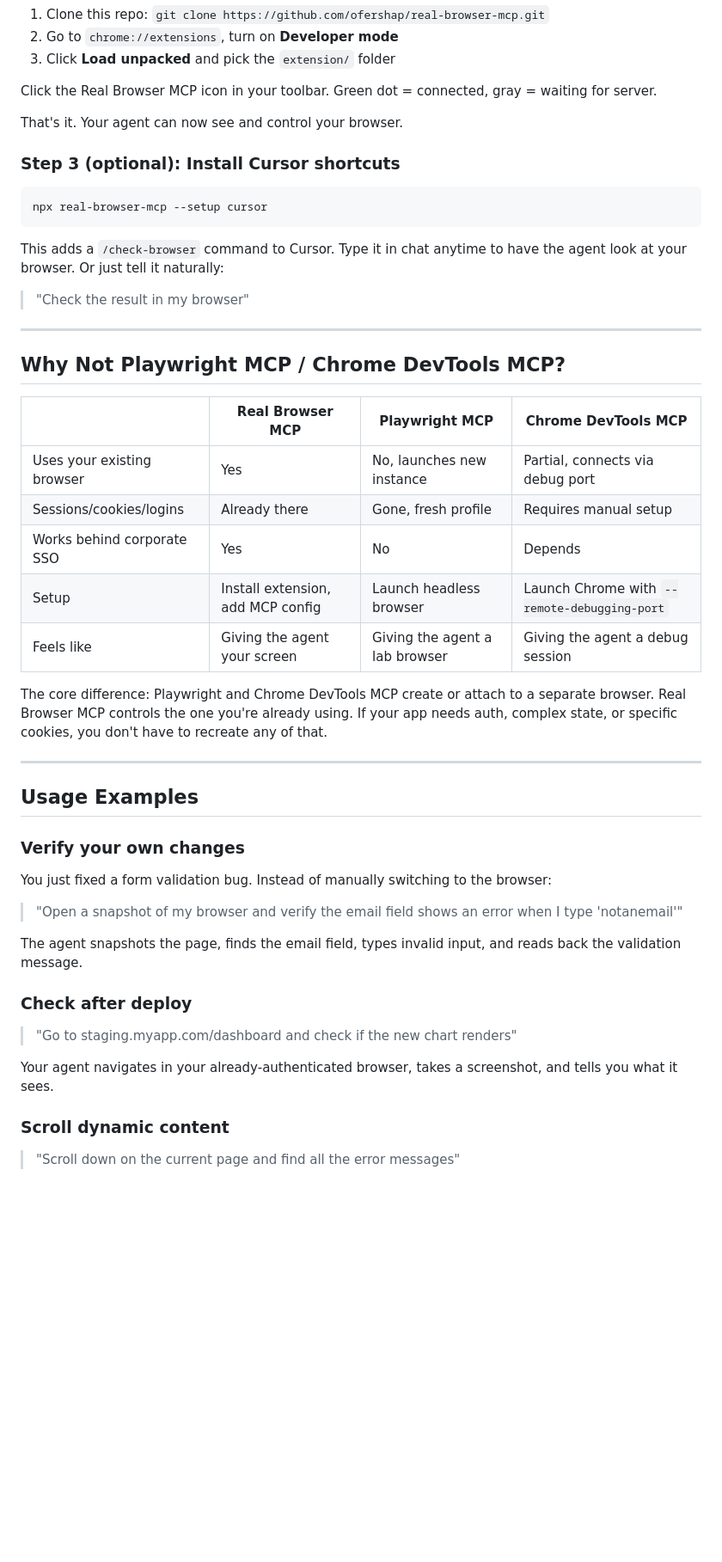
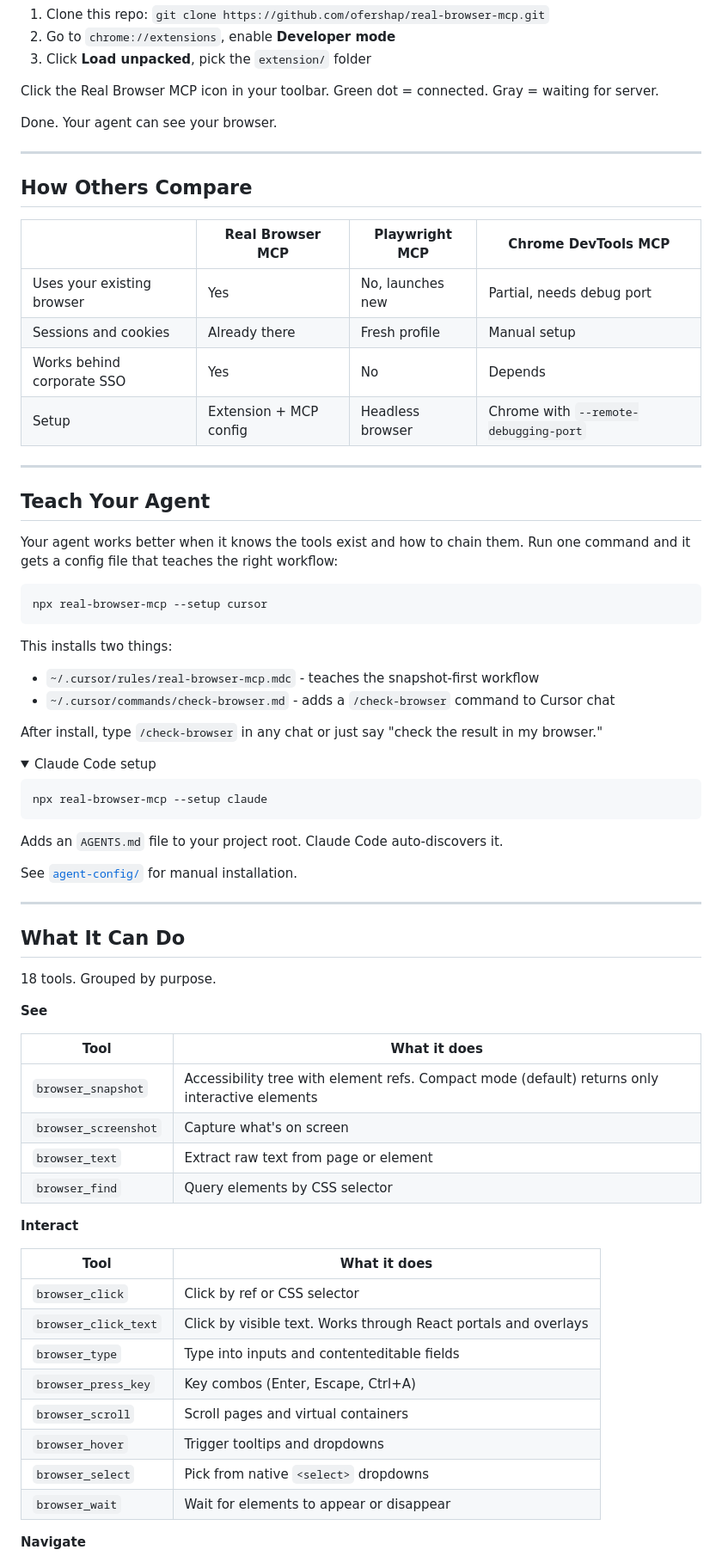
Before and after one commit to ofershap/real-browser-mcp, a Markdown page: README.md, the part around one of its changes. Shown at 86% size. GitHub-like rendering; folded sections open; blank space fills up the shorter version.

````diff
--- a/README.md
+++ b/README.md
@@ -92,55 +106,83 @@ Any MCP-compatible client works with the same config.
 
 1. Clone this repo: `git clone https://github.com/ofershap/real-browser-mcp.git`
-2. Go to `chrome://extensions`, turn on **Developer mode**
-3. Click **Load unpacked** and pick the `extension/` folder
+2. Go to `chrome://extensions`, enable **Developer mode**
+3. Click **Load unpacked**, pick the `extension/` folder
 
-Click the Real Browser MCP icon in your toolbar. Green dot = connected, gray = waiting for server.
+</details>
 
-That's it. Your agent can now see and control your browser.
+Click the Real Browser MCP icon in your toolbar.
+Green dot = connected. Gray = waiting for server.
 
-### Step 3 (optional): Install Cursor shortcuts
+Done. Your agent can see your browser.
+
+---
+
+## How Others Compare
+
+| | Real Browser MCP | Playwright MCP | Chrome DevTools MCP |
+|---|---|---|---|
+| Uses your existing browser | Yes | No, launches new | Partial, needs debug port |
+| Sessions and cookies | Already there | Fresh profile | Manual setup |
+| Works behind corporate SSO | Yes | No | Depends |
+| Setup | Extension + MCP config | Headless browser | Chrome with `--remote-debugging-port` |
+
+---
+
+## Teach Your Agent
+
+Your agent works better when it knows the tools exist and how to chain them.
+Run one command and it gets a config file that teaches the right workflow:
 
 ```bash
 npx real-browser-mcp --setup cursor
 ```
 
-This adds a `/check-browser` command to Cursor. Type it in chat anytime to have the agent look at your browser. Or just tell it naturally:
+This installs two things:
+- `~/.cursor/rules/real-browser-mcp.mdc` - teaches the snapshot-first workflow
+- `~/.cursor/commands/check-browser.md` - adds a `/check-browser` command to Cursor chat
 
-> "Check the result in my browser"
+After install, type `/check-browser` in any chat or just say "check the result in my browser."
+
+<details>
+<summary>Claude Code setup</summary>
+
+```bash
+npx real-browser-mcp --setup claude
+```
+
+Adds an `AGENTS.md` file to your project root. Claude Code auto-discovers it.
+
+</details>
+
+See [`agent-config/`](agent-config/) for manual installation.
 
 ---
 
-## Why Not Playwright MCP / Chrome DevTools MCP?
+## What It Can Do
 
-| | Real Browser MCP | Playwright MCP | Chrome DevTools MCP |
-|---|---|---|---|
-| Uses your existing browser | Yes | No, launches new instance | Partial, connects via debug port |
-| Sessions/cookies/logins | Already there | Gone, fresh profile | Requires manual setup |
-| Works behind corporate SSO | Yes | No | Depends |
-| Setup | Install extension, add MCP config | Launch headless browser | Launch Chrome with `--remote-debugging-port` |
-| Feels like | Giving the agent your screen | Giving the agent a lab browser | Giving the agent a debug session |
+18 tools. Grouped by purpose.
 
-The core difference: Playwright and Chrome DevTools MCP create or attach to a separate browser. Real Browser MCP controls the one you're already using. If your app needs auth, complex state, or specific cookies, you don't have to recreate any of that.
+**See**
 
----
+| Tool | What it does |
+|------|-------------|
+| `browser_snapshot` | Accessibility tree with element refs. Compact mode (default) returns only interactive elements |
+| `browser_screenshot` | Capture what's on screen |
+| `browser_text` | Extract raw text from page or element |
+| `browser_find` | Query elements by CSS selector |
 
-## Usage Examples
+**Interact**
 
-### Verify your own changes
+| Tool | What it does |
+|------|-------------|
+| `browser_click` | Click by ref or CSS selector |
+| `browser_click_text` | Click by visible text. Works through React portals and overlays |
+| `browser_type` | Type into inputs and contenteditable fields |
+| `browser_press_key` | Key combos (Enter, Escape, Ctrl+A) |
+| `browser_scroll` | Scroll pages and virtual containers |
+| `browser_hover` | Trigger tooltips and dropdowns |
+| `browser_select` | Pick from native `<select>` dropdowns |
+| `browser_wait` | Wait for elements to appear or disappear |
 
-You just fixed a form validation bug. Instead of manually switching to the browser:
+**Navigate**
 
-> "Open a snapshot of my browser and verify the email field shows an error when I type 'notanemail'"
-
-The agent snapshots the page, finds the email field, types invalid input, and reads back the validation message.
-
-### Check after deploy
-
-> "Go to staging.myapp.com/dashboard and check if the new chart renders"
-
-Your agent navigates in your already-authenticated browser, takes a screenshot, and tells you what it sees.
-
-### Scroll dynamic content
-
-> "Scroll down on the current page and find all the error messages"
-
````
Also changed, not shown: other parts of README.md (+76 -155 lines), assets/demo.gif.
